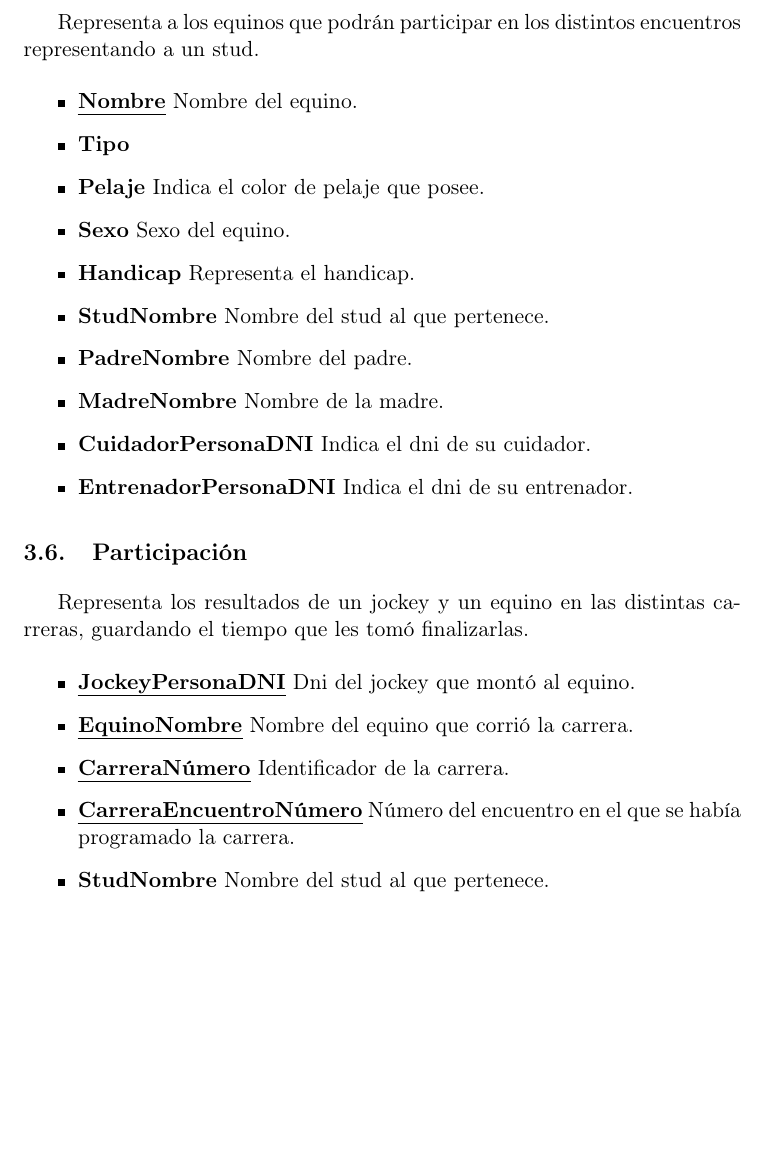
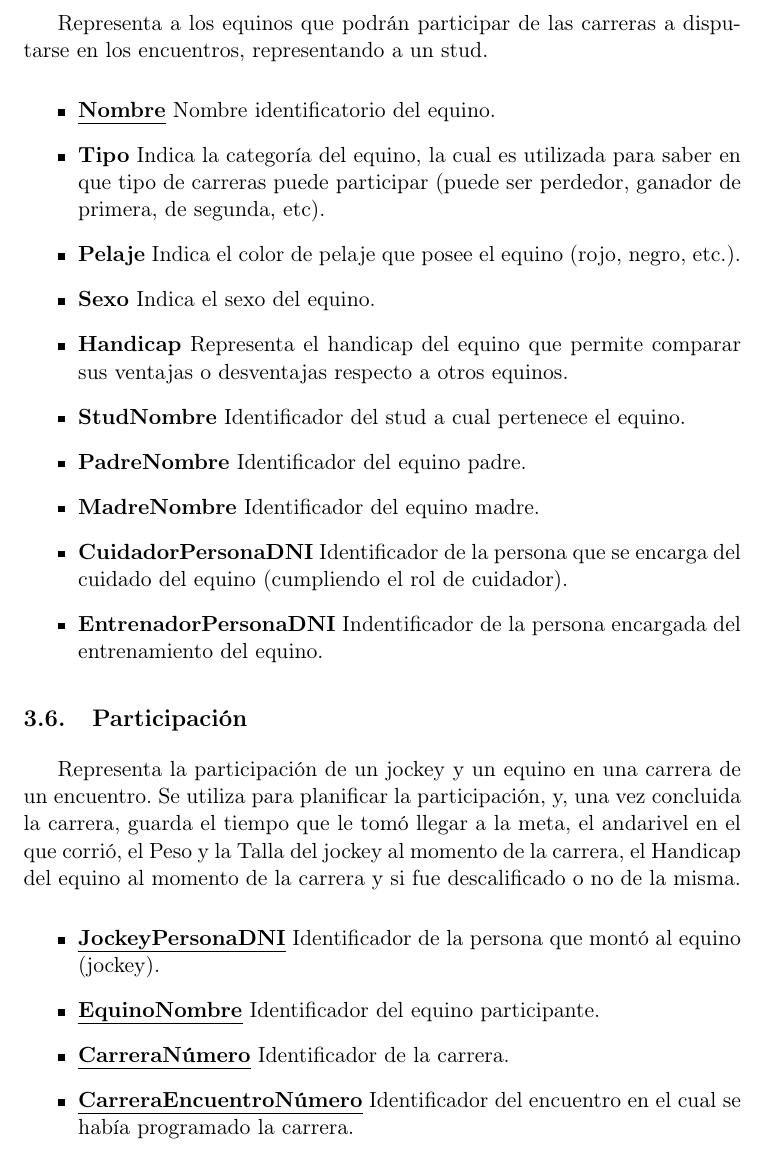
Before and after one commit to andres-arana/degree-7515-bases-de-datos, a LaTeX paper (docs/informe.tex): part of page 8 of 24, cut so that both start at the same text, the shorter picture padded with empty space. Compiled offline with pdfLaTeX.

Commit message:
complete el diccionario de datos

```diff
--- a/docs/informe.tex
+++ b/docs/informe.tex
@@ -309,29 +309,36 @@ intentando recorrer una distancia dada en una pista en el menor tiempo posible.
 
 \subsection{Equino}
 
-Representa a los equinos que podrán participar en los distintos encuentros representando a un stud.
+Representa a los equinos que podrán participar de las carreras a disputarse en
+los encuentros, representando a un stud.
 
 \begin{itemize}
 
-  \item \textbf{\uline{Nombre}} Nombre del equino.
+  \item \textbf{\uline{Nombre}} Nombre identificatorio del equino.
 
-  \item \textbf{Tipo}
+  \item \textbf{Tipo} Indica la categoría del equino, la cual es utilizada
+	para saber en que tipo de carreras puede participar (puede ser perdedor,
+	ganador de primera, de segunda, etc).
 
-  \item \textbf{Pelaje} Indica el color de pelaje que posee.
+  \item \textbf{Pelaje} Indica el color de pelaje que posee el equino (rojo,
+	negro, etc.).
 
-  \item \textbf{Sexo} Sexo del equino.
+  \item \textbf{Sexo} Indica el sexo del equino.
 
-  \item \textbf{Handicap} Representa el handicap.
+  \item \textbf{Handicap} Representa el handicap del equino que permite comparar
+	sus ventajas o desventajas respecto a otros equinos.
 
-  \item \textbf{StudNombre} Nombre del stud al que pertenece.
+  \item \textbf{StudNombre} Identificador del stud a cual pertenece el equino.
 
-  \item \textbf{PadreNombre} Nombre del padre.
+  \item \textbf{PadreNombre} Identificador del equino padre.
 
-  \item \textbf{MadreNombre} Nombre de la madre.
+  \item \textbf{MadreNombre} Identificador del equino madre.
 
-  \item \textbf{CuidadorPersonaDNI} Indica el dni de su cuidador.
+  \item \textbf{CuidadorPersonaDNI} Identificador de la persona que se encarga
+	del cuidado del equino (cumpliendo el rol de cuidador).
 
-  \item \textbf{EntrenadorPersonaDNI} Indica el dni de su entrenador.
+  \item \textbf{EntrenadorPersonaDNI} Indentificador de la persona encargada
+	del entrenamiento del equino.
 
 \end{itemize}
 
@@ -340,16 +347,21 @@ Representa a los equinos que podrán participar en los distintos encuentros repr
 
 \subsection{Participación}
 
-Representa los resultados de un jockey y un equino en las distintas carreras, guardando el tiempo que les tomó finalizarlas.
+Representa la participación de un jockey y un equino en una carrera de un encuentro.
+Se utiliza para planificar la participación, y, una vez concluida la carrera,
+guarda el tiempo que le tomó llegar a la meta, el andarivel en el que corrió,
+el Peso y la Talla del jockey al momento de la carrera, el Handicap del equino
+al momento de la carrera y si fue descalificado o no de la misma.
 
 \begin{itemize}
 
-  \item \textbf{\uline{JockeyPersonaDNI}} Dni del jockey que montó al equino.
+  \item \textbf{\uline{JockeyPersonaDNI}} Identificador de la persona que montó
+	al equino (jockey).
 
-  \item \textbf{\uline{EquinoNombre}} Nombre del equino que corrió la carrera.
+  \item \textbf{\uline{EquinoNombre}} Identificador del equino participante.
 
   \item \textbf{\uline{CarreraNúmero}} Identificador de la carrera.
 
-  \item \textbf{\uline{CarreraEncuentroNúmero}} Número del encuentro en el que se había programado la carrera.
+  \item \textbf{\uline{CarreraEncuentroNúmero}} Identificador del encuentro
+	en el cual se había programado la carrera.
 
-  \item \textbf{StudNombre} Nombre del stud al que pertenece.
```
Also changed, not shown: docs/informe.tex (41 more changed lines).
